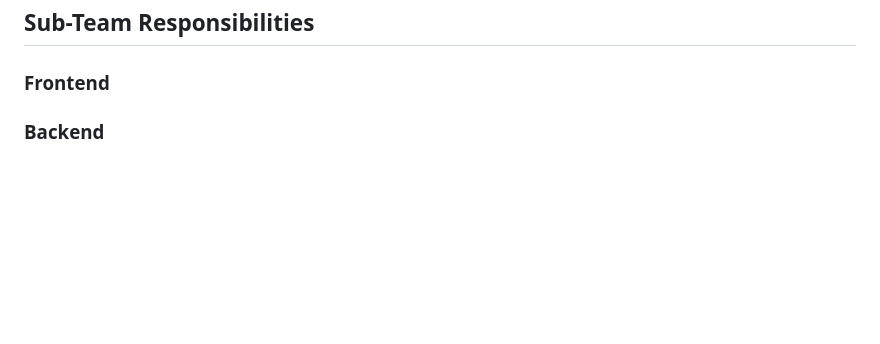
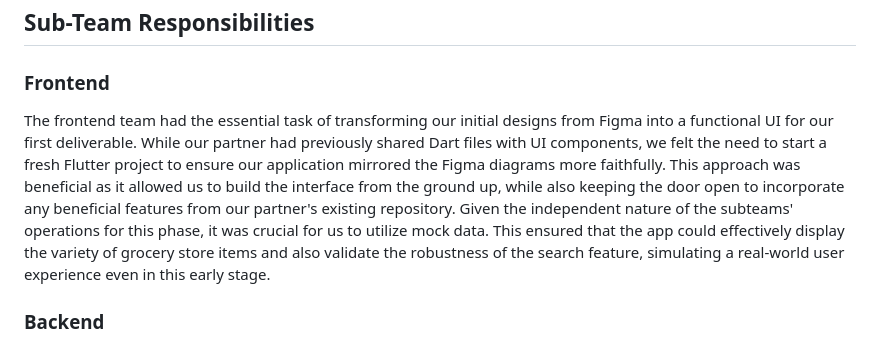
Before and after one commit to JiwooJiyof/penny_project, a Markdown page: deliverables/deliverable-2/deliverable-2.md, the part around the change. GitHub-like rendering; blank space fills up the shorter version.

Commit message:
Added frontend responsibilities

```diff
--- a/deliverables/deliverable-2/deliverable-2.md
+++ b/deliverables/deliverable-2/deliverable-2.md
@@ -28,6 +28,7 @@ The **database sub-team** ...
 <!-- One paragraph for part(s) each sub-team is responsible for -->
 
 ### Frontend
+The frontend team had the essential task of transforming our initial designs from Figma into a functional UI for our first deliverable. While our partner had previously shared Dart files with UI components, we felt the need to start a fresh Flutter project to ensure our application mirrored the Figma diagrams more faithfully. This approach was beneficial as it allowed us to build the interface from the ground up, while also keeping the door open to incorporate any beneficial features from our partner's existing repository. Given the independent nature of the subteams' operations for this phase, it was crucial for us to utilize mock data. This ensured that the app could effectively display the variety of grocery store items and also validate the robustness of the search feature, simulating a real-world user experience even in this early stage.
 
 ### Backend
 As stated earlier in the "Dividing the Project" section of our deliverable document, the backend team is mainly focused on the functionalities that happen behind the scenes. There are a variety of different actions a user can take in which the backend supports, such as selecting, searching, and sorting through grocery store items, searching and displaying stores with their items and respective prices, creating and managing a user account, and more. These functionalities stated are implemented in our deliverable 2, with further features such as location-based data and utilizing a user's current location being implemented later on. Our backend team is utilizing Python in order to bring these features to life, as well as using a JSON file containing hard-coded data that is used in our backend functions. This hard-coded data is only intended for the use of backend functionalities in this deliverable, and will be removed once the database is fully connected to the backend.
```
